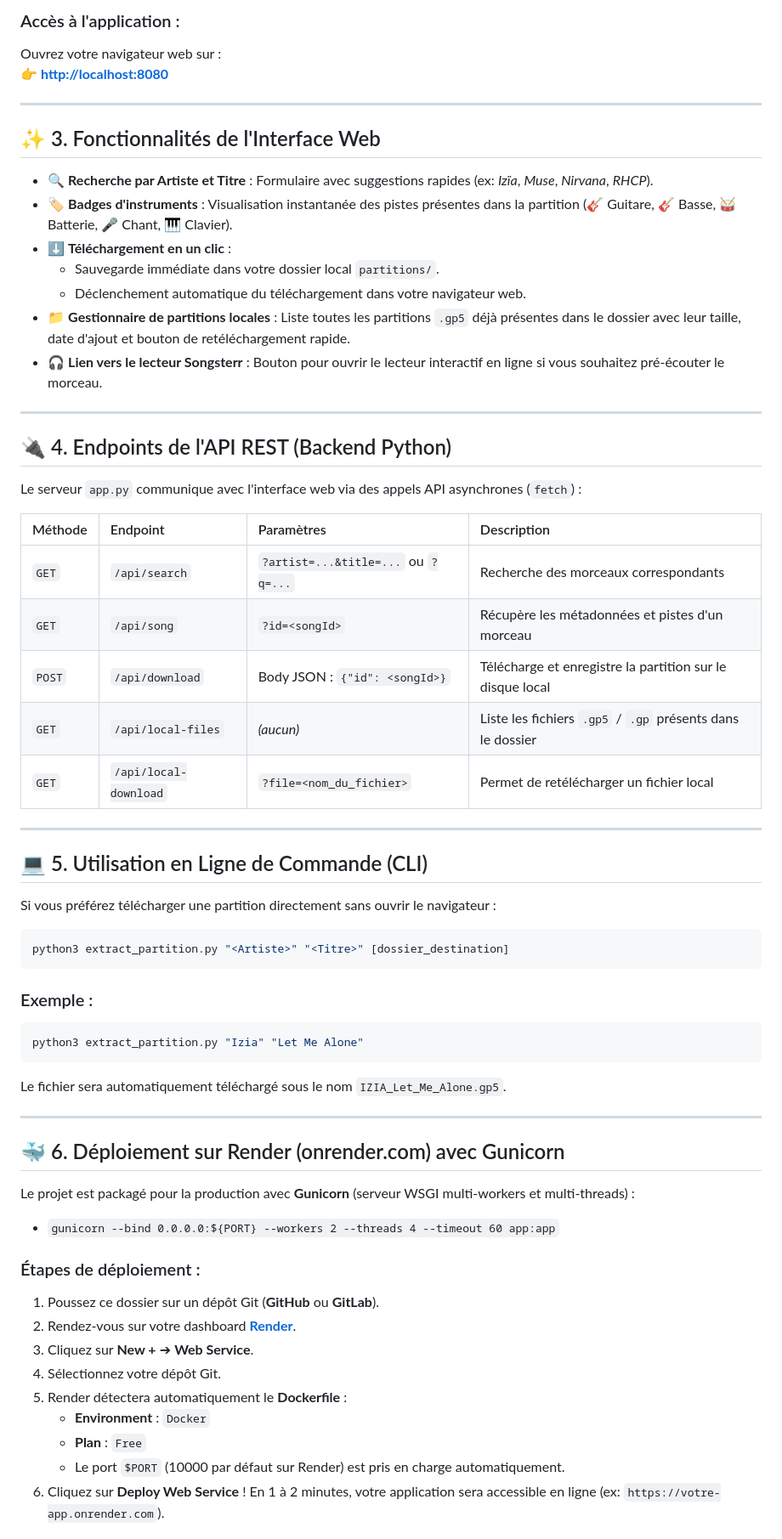
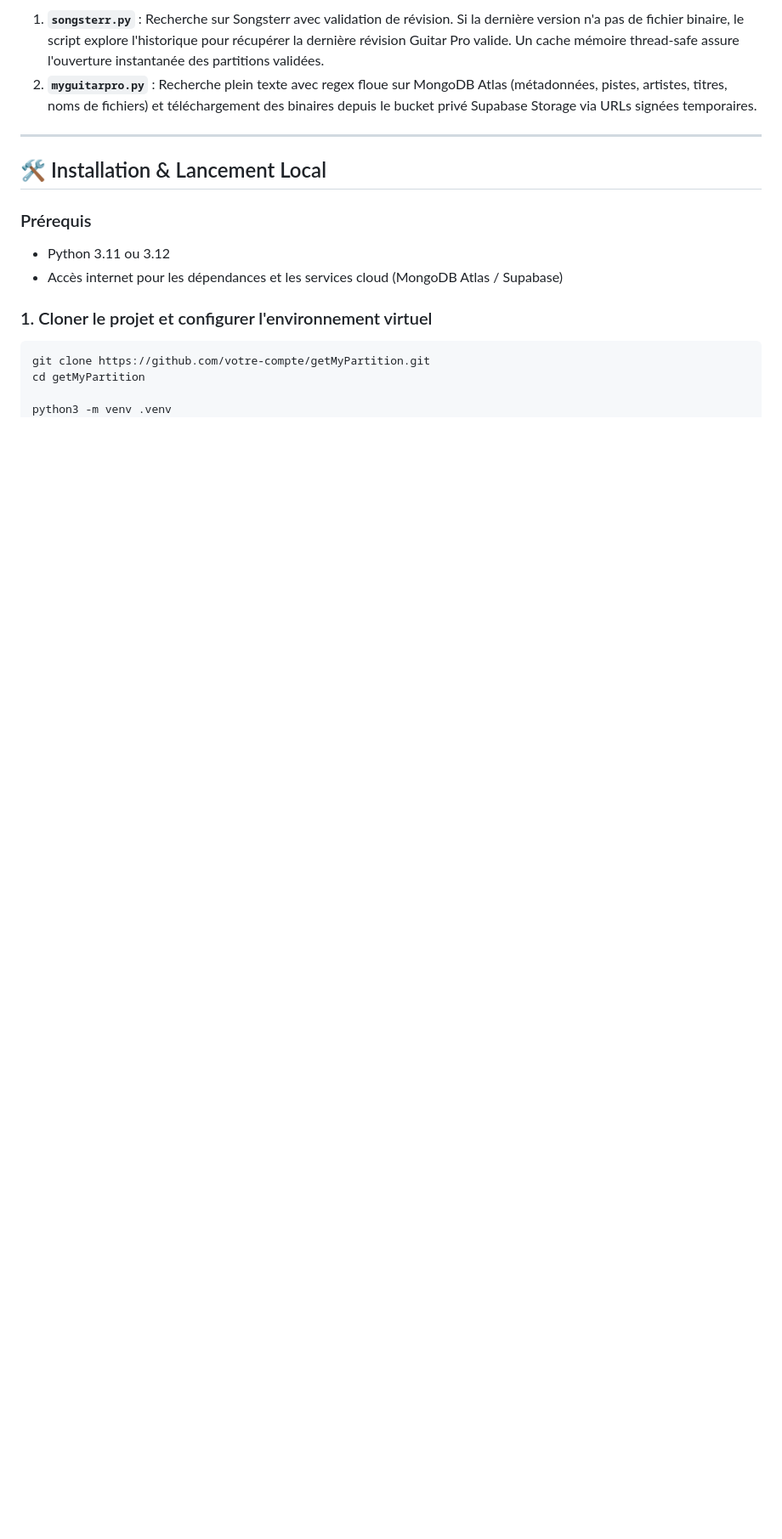
Before and after one commit to scottby79-byte/getMyPartition, a Markdown page: README.md, the part around one of its changes. Shown at 85% size. Rendered like a GitHub page; blank space fills up the shorter version.

````diff
--- a/README.md
+++ b/README.md
@@ -30,66 +66,17 @@ python3 app.py
 
-### Accès à l'application :
-Ouvrez votre navigateur web sur :
-👉 **[http://localhost:8080](http://localhost:8080)**
+1. **`songsterr.py`** : Recherche sur Songsterr avec validation de révision. Si la dernière version n'a pas de fichier binaire, le script explore l'historique pour récupérer la dernière révision Guitar Pro valide. Un cache mémoire thread-safe assure l'ouverture instantanée des partitions validées.
+2. **`myguitarpro.py`** : Recherche plein texte avec regex floue sur MongoDB Atlas (métadonnées, pistes, artistes, titres, noms de fichiers) et téléchargement des binaires depuis le bucket privé Supabase Storage via URLs signées temporaires.
 
 ---
 
-## ✨ 3. Fonctionnalités de l'Interface Web
+## 🛠️ Installation & Lancement Local
 
-- 🔍 **Recherche par Artiste et Titre** : Formulaire avec suggestions rapides (ex: *Izïa*, *Muse*, *Nirvana*, *RHCP*).
-- 🏷️ **Badges d'instruments** : Visualisation instantanée des pistes présentes dans la partition (🎸 Guitare, 🎸 Basse, 🥁 Batterie, 🎤 Chant, 🎹 Clavier).
-- ⬇️ **Téléchargement en un clic** :
-  - Sauvegarde immédiate dans votre dossier local `partitions/`.
-  - Déclenchement automatique du téléchargement dans votre navigateur web.
-- 📁 **Gestionnaire de partitions locales** : Liste toutes les partitions `.gp5` déjà présentes dans le dossier avec leur taille, date d'ajout et bouton de retéléchargement rapide.
-- 🎧 **Lien vers le lecteur Songsterr** : Bouton pour ouvrir le lecteur interactif en ligne si vous souhaitez pré-écouter le morceau.
+### Prérequis
+* Python 3.11 ou 3.12
+* Accès internet pour les dépendances et les services cloud (MongoDB Atlas / Supabase)
 
----
+### 1. Cloner le projet et configurer l'environnement virtuel
+```bash
+git clone https://github.com/votre-compte/getMyPartition.git
+cd getMyPartition
 
-## 🔌 4. Endpoints de l'API REST (Backend Python)
-
-Le serveur `app.py` communique avec l'interface web via des appels API asynchrones (`fetch`) :
-
-| Méthode | Endpoint | Paramètres | Description |
-| :--- | :--- | :--- | :--- |
-| `GET` | `/api/search` | `?artist=...&title=...` ou `?q=...` | Recherche des morceaux correspondants |
-| `GET` | `/api/song` | `?id=<songId>` | Récupère les métadonnées et pistes d'un morceau |
-| `POST` | `/api/download` | Body JSON : `{"id": <songId>}` | Télécharge et enregistre la partition sur le disque local |
-| `GET` | `/api/local-files` | *(aucun)* | Liste les fichiers `.gp5` / `.gp` présents dans le dossier |
-| `GET` | `/api/local-download` | `?file=<nom_du_fichier>` | Permet de retélécharger un fichier local |
-
----
-
-## 💻 5. Utilisation en Ligne de Commande (CLI)
-
-Si vous préférez télécharger une partition directement sans ouvrir le navigateur :
-
-```bash
-python3 extract_partition.py "<Artiste>" "<Titre>" [dossier_destination]
-```
-
-### Exemple :
-```bash
-python3 extract_partition.py "Izia" "Let Me Alone"
-```
-
-Le fichier sera automatiquement téléchargé sous le nom `IZIA_Let_Me_Alone.gp5`.
-
----
-
-## 🐳 6. Déploiement sur Render (onrender.com) avec Gunicorn
-
-Le projet est packagé pour la production avec **Gunicorn** (serveur WSGI multi-workers et multi-threads) :
-- `gunicorn --bind 0.0.0.0:${PORT} --workers 2 --threads 4 --timeout 60 app:app`
-
-### Étapes de déploiement :
-1. Poussez ce dossier sur un dépôt Git (**GitHub** ou **GitLab**).
-2. Rendez-vous sur votre dashboard **[Render](https://dashboard.render.com/)**.
-3. Cliquez sur **New +** ➔ **Web Service**.
-4. Sélectionnez votre dépôt Git.
-5. Render détectera automatiquement le **Dockerfile** :
-   - **Environment** : `Docker`
-   - **Plan** : `Free`
-   - Le port `$PORT` (10000 par défaut sur Render) est pris en charge automatiquement.
-6. Cliquez sur **Deploy Web Service** ! En 1 à 2 minutes, votre application sera accessible en ligne (ex: `https://votre-app.onrender.com`).
-
````
Also changed, not shown: other parts of README.md (+171 -38 lines).
